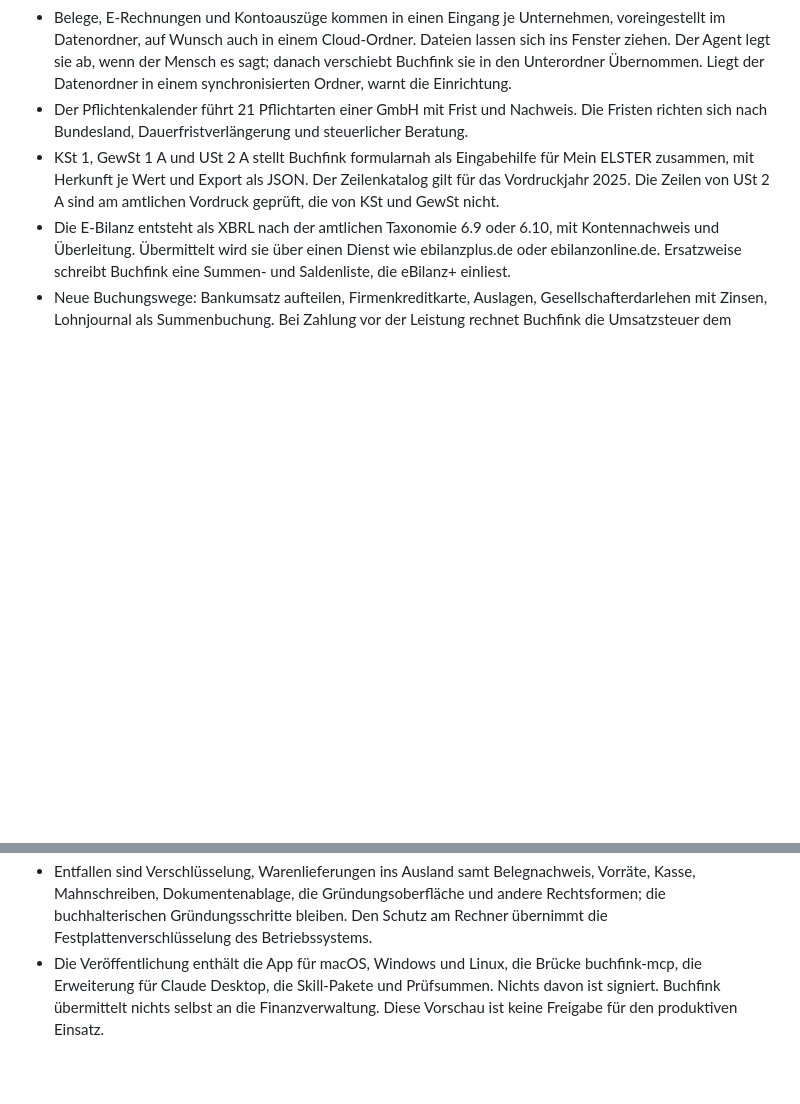
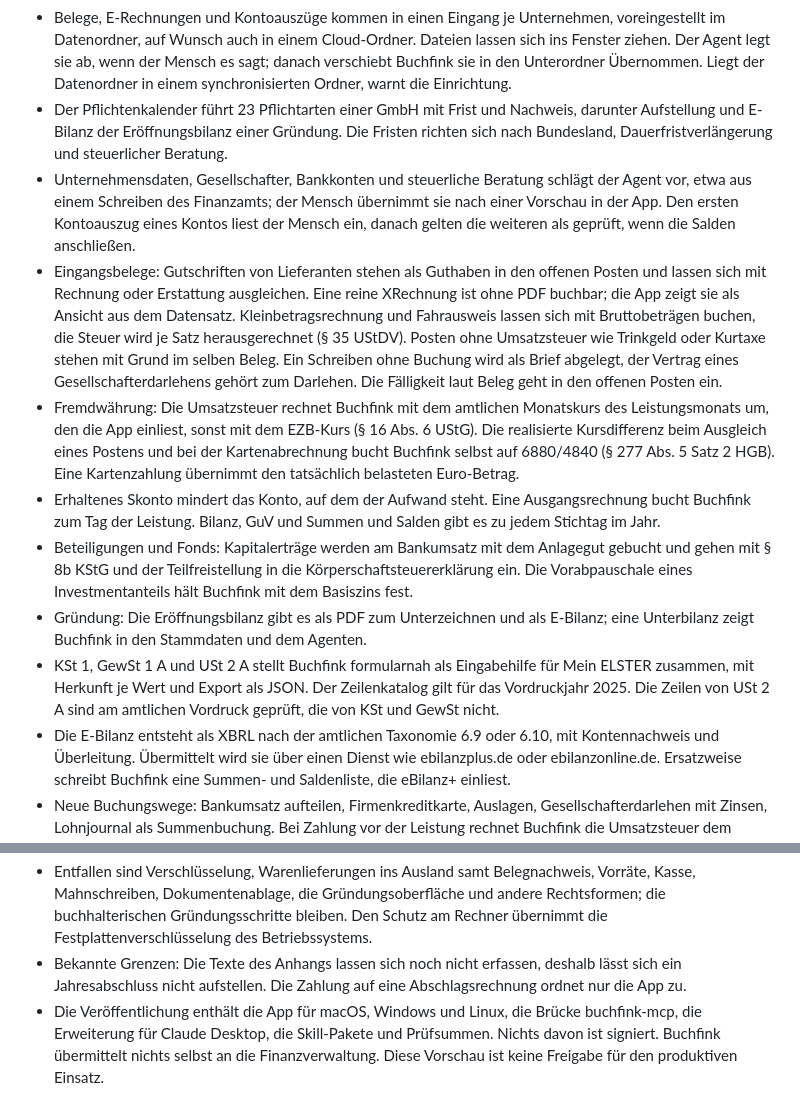
Before and after one commit to mxzinke/buchfink, a Markdown page: internal/changelog/CHANGELOG.md, 2 parts joined by grey strips. Drawn GitHub-style; blank space fills up the shorter version.

Commit message:
chore(release): v0.3.0
Der Eintrag für 0.3.0 stand seit dem 17.10. ohne Tag. Er beschreibt jetzt den
Stand, der veröffentlicht wird, mit den seitdem gebauten Funktionen und den
bekannten Grenzen. Korrekturen an unveröffentlichten Zwischenständen gehören
nicht hinein; Mandanten aus 0.1 und 0.2 öffnet 0.3 ohnehin nicht.

Co-Authored-By: Claude Opus 5.5 <noreply@anthropic.com>

```diff
--- a/internal/changelog/CHANGELOG.md
+++ b/internal/changelog/CHANGELOG.md
@@ -39,9 +39,39 @@ einer Sicherung; ein Unternehmen wird neu angelegt.
   wenn der Mensch es sagt; danach verschiebt Buchfink sie in den Unterordner
   Übernommen. Liegt der Datenordner in einem synchronisierten Ordner, warnt die
   Einrichtung.
-- Der Pflichtenkalender führt 21 Pflichtarten einer GmbH mit Frist und
-  Nachweis. Die Fristen richten sich nach Bundesland, Dauerfristverlängerung
+- Der Pflichtenkalender führt 23 Pflichtarten einer GmbH mit Frist und
+  Nachweis, darunter Aufstellung und E-Bilanz der Eröffnungsbilanz einer
+  Gründung. Die Fristen richten sich nach Bundesland, Dauerfristverlängerung
   und steuerlicher Beratung.
+- Unternehmensdaten, Gesellschafter, Bankkonten und steuerliche Beratung
+  schlägt der Agent vor, etwa aus einem Schreiben des Finanzamts; der Mensch
+  übernimmt sie nach einer Vorschau in der App. Den ersten Kontoauszug eines
+  Kontos liest der Mensch ein, danach gelten die weiteren als geprüft, wenn die
+  Salden anschließen.
+- Eingangsbelege: Gutschriften von Lieferanten stehen als Guthaben in den
+  offenen Posten und lassen sich mit Rechnung oder Erstattung ausgleichen. Eine
+  reine XRechnung ist ohne PDF buchbar; die App zeigt sie als Ansicht aus dem
+  Datensatz. Kleinbetragsrechnung und Fahrausweis lassen sich mit
+  Bruttobeträgen buchen, die Steuer wird je Satz herausgerechnet
+  (§ 35 UStDV). Posten ohne Umsatzsteuer wie Trinkgeld oder Kurtaxe stehen mit
+  Grund im selben Beleg. Ein Schreiben ohne Buchung wird als Brief abgelegt,
+  der Vertrag eines Gesellschafterdarlehens gehört zum Darlehen. Die
+  Fälligkeit laut Beleg geht in den offenen Posten ein.
+- Fremdwährung: Die Umsatzsteuer rechnet Buchfink mit dem amtlichen
+  Monatskurs des Leistungsmonats um, den die App einliest, sonst mit dem
+  EZB-Kurs (§ 16 Abs. 6 UStG). Die realisierte Kursdifferenz beim Ausgleich
+  eines Postens und bei der Kartenabrechnung bucht Buchfink selbst auf
+  6880/4840 (§ 277 Abs. 5 Satz 2 HGB). Eine Kartenzahlung übernimmt den
+  tatsächlich belasteten Euro-Betrag.
+- Erhaltenes Skonto mindert das Konto, auf dem der Aufwand steht. Eine
+  Ausgangsrechnung bucht Buchfink zum Tag der Leistung. Bilanz, GuV und
+  Summen und Salden gibt es zu jedem Stichtag im Jahr.
+- Beteiligungen und Fonds: Kapitalerträge werden am Bankumsatz mit dem
+  Anlagegut gebucht und gehen mit § 8b KStG und der Teilfreistellung in die
+  Körperschaftsteuererklärung ein. Die Vorabpauschale eines Investmentanteils
+  hält Buchfink mit dem Basiszins fest.
+- Gründung: Die Eröffnungsbilanz gibt es als PDF zum Unterzeichnen und als
+  E-Bilanz; eine Unterbilanz zeigt Buchfink in den Stammdaten und dem Agenten.
 - KSt 1, GewSt 1 A und USt 2 A stellt Buchfink formularnah als Eingabehilfe für
   Mein ELSTER zusammen, mit Herkunft je Wert und Export als JSON. Der
   Zeilenkatalog gilt für das Vordruckjahr 2025. Die Zeilen von USt 2 A sind am
@@ -63,6 +93,9 @@ einer Sicherung; ein Unternehmen wird neu angelegt.
   Gründungsoberfläche und andere Rechtsformen; die buchhalterischen
   Gründungsschritte bleiben. Den Schutz am Rechner übernimmt die
   Festplattenverschlüsselung des Betriebssystems.
+- Bekannte Grenzen: Die Texte des Anhangs lassen sich noch nicht erfassen,
+  deshalb lässt sich ein Jahresabschluss nicht aufstellen. Die Zahlung auf
+  eine Abschlagsrechnung ordnet nur die App zu.
 - Die Veröffentlichung enthält die App für macOS, Windows und Linux, die Brücke
   buchfink-mcp, die Erweiterung für Claude Desktop, die Skill-Pakete und
   Prüfsummen. Nichts davon ist signiert. Buchfink übermittelt nichts selbst an
```
Also changed, not shown: other parts of internal/changelog/CHANGELOG.md (+1 -1 lines).
